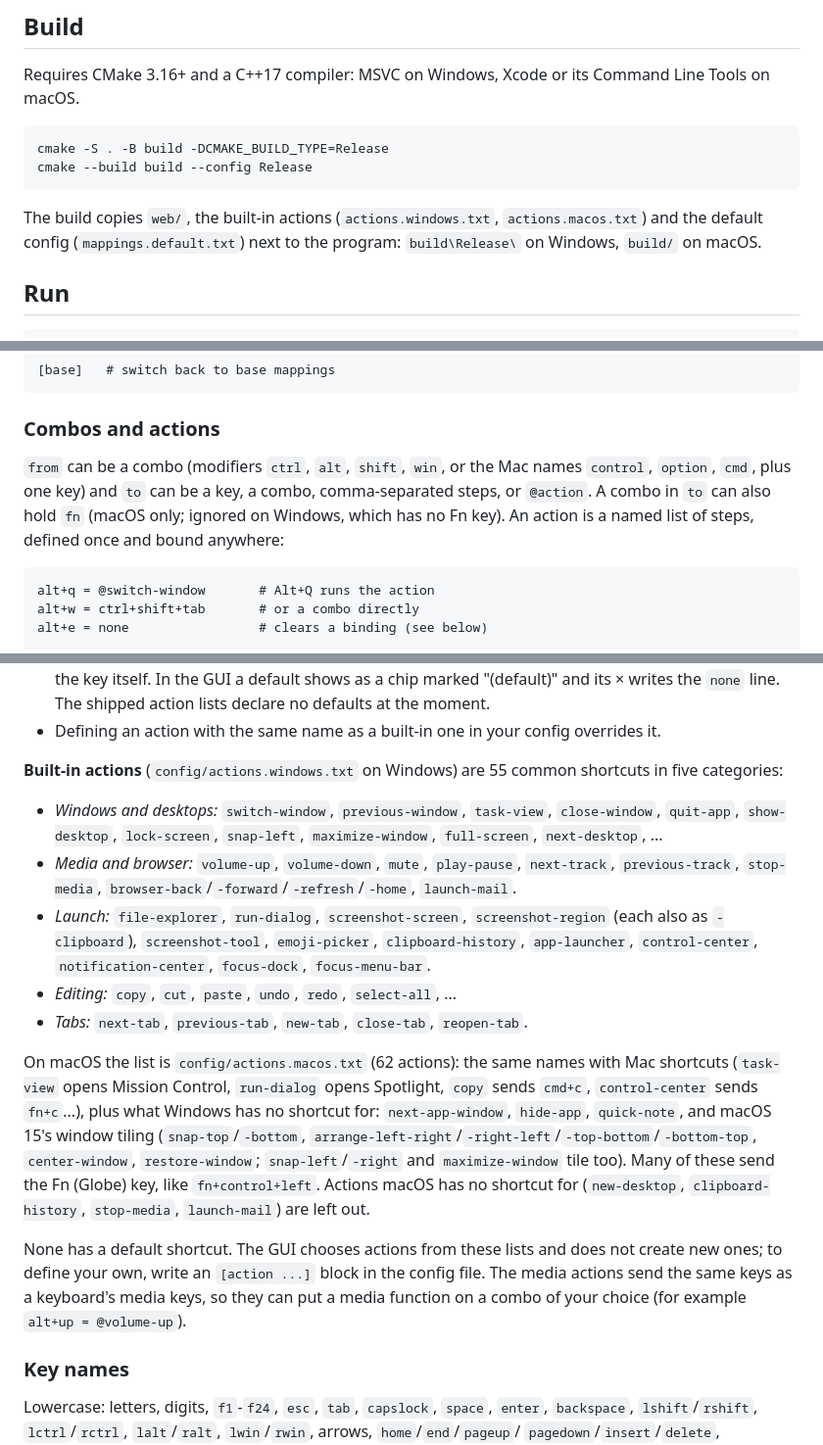
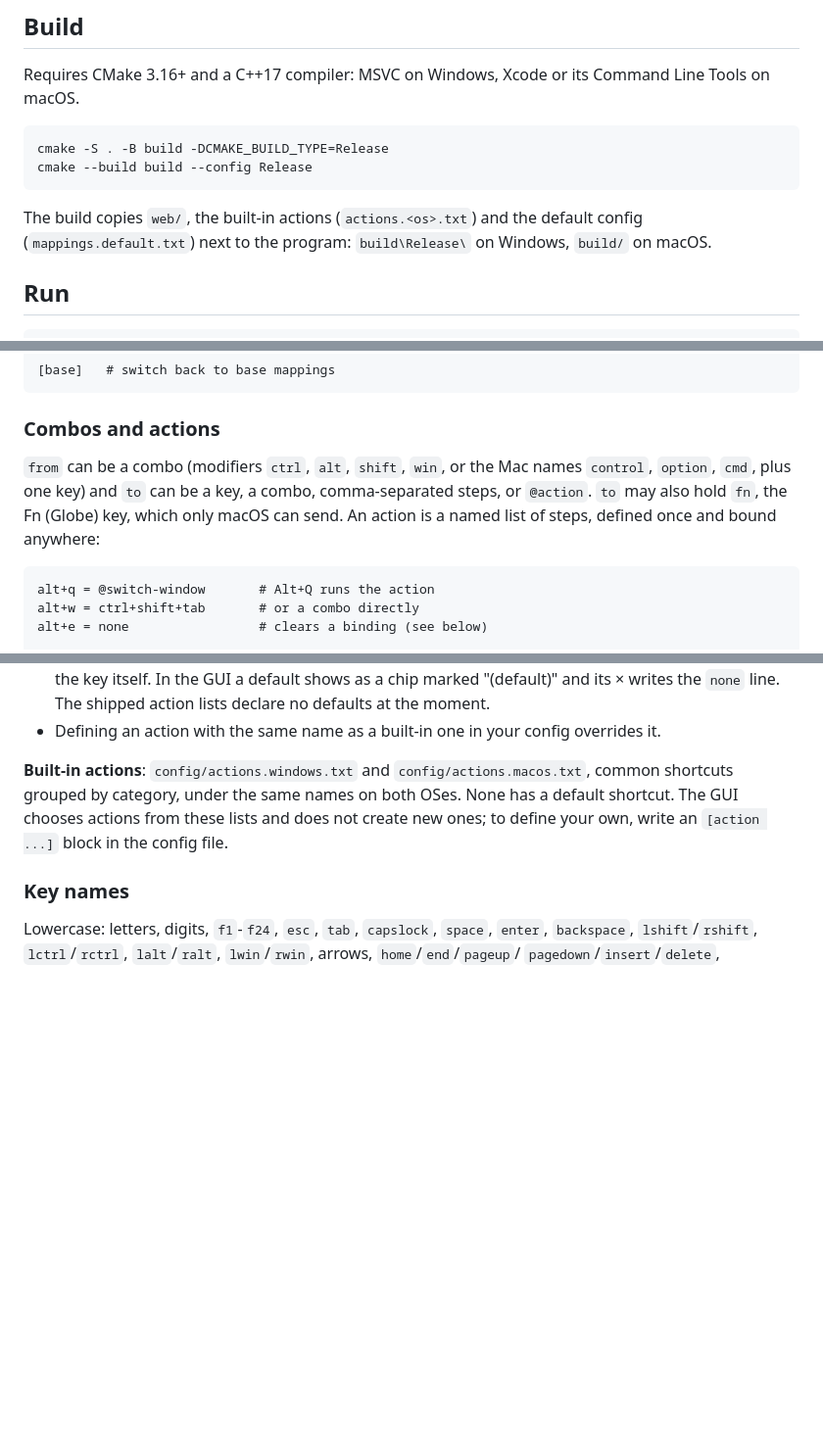
Before and after one commit to zzBBc/keyboard-driver, a Markdown page: README.md, 3 parts joined by grey strips. Shown at 98% size. GitHub-like rendering; blank space fills up the shorter version.

````diff
--- a/README.md
+++ b/README.md
@@ -12,7 +12,7 @@ cmake -S . -B build -DCMAKE_BUILD_TYPE=Release
 cmake --build build --config Release
 ```
 
-The build copies `web/`, the built-in actions (`actions.windows.txt`, `actions.macos.txt`) and the default config
+The build copies `web/`, the built-in actions (`actions.<os>.txt`) and the default config
 (`mappings.default.txt`) next to the program: `build\Release\` on Windows, `build/` on macOS.
 
 ## Run
@@ -122,10 +114,9 @@ l = right
 ### Combos and actions
 
 `from` can be a combo (modifiers `ctrl`, `alt`, `shift`, `win`, or the Mac names `control`, `option`,
-`cmd`, plus one key) and `to` can be a key, a
-combo, comma-separated steps, or `@action`. A combo in `to` can also hold `fn` (macOS only; ignored on
-Windows, which has no Fn key). An action is a named list of steps, defined once and
-bound anywhere:
+`cmd`, plus one key) and `to` can be a key, a combo, comma-separated steps, or `@action`. `to` may
+also hold `fn`, the Fn (Globe) key, which only macOS can send. An action is a named list of steps,
+defined once and bound anywhere:
 
 ```
 alt+q = @switch-window       # Alt+Q runs the action
@@ -153,30 +144,10 @@ ctrl+c, ctrl+v               # steps run in order
   writes the `none` line. The shipped action lists declare no defaults at the moment.
 - Defining an action with the same name as a built-in one in your config overrides it.
 
-**Built-in actions** (`config/actions.windows.txt` on Windows) are 55 common shortcuts in five categories:
-- *Windows and desktops:* `switch-window`, `previous-window`, `task-view`, `close-window`, `quit-app`,
-  `show-desktop`, `lock-screen`, `snap-left`, `maximize-window`, `full-screen`, `next-desktop`, ...
-- *Media and browser:* `volume-up`, `volume-down`, `mute`, `play-pause`, `next-track`,
-  `previous-track`, `stop-media`, `browser-back`/`-forward`/`-refresh`/`-home`, `launch-mail`.
-- *Launch:* `file-explorer`, `run-dialog`, `screenshot-screen`, `screenshot-region` (each also as
-  `-clipboard`), `screenshot-tool`, `emoji-picker`, `clipboard-history`, `app-launcher`,
-  `control-center`, `notification-center`, `focus-dock`, `focus-menu-bar`.
-- *Editing:* `copy`, `cut`, `paste`, `undo`, `redo`, `select-all`, ...
-- *Tabs:* `next-tab`, `previous-tab`, `new-tab`, `close-tab`, `reopen-tab`.
-
-On macOS the list is `config/actions.macos.txt` (62 actions): the same names with Mac shortcuts
-(`task-view` opens Mission Control, `run-dialog` opens Spotlight, `copy` sends `cmd+c`,
-`control-center` sends `fn+c`...), plus what Windows has no shortcut for: `next-app-window`,
-`hide-app`, `quick-note`, and macOS 15's window tiling (`snap-top`/`-bottom`,
-`arrange-left-right`/`-right-left`/`-top-bottom`/`-bottom-top`, `center-window`, `restore-window`;
-`snap-left`/`-right` and `maximize-window` tile too). Many of these send the Fn (Globe) key, like
-`fn+control+left`. Actions macOS has no shortcut for (`new-desktop`, `clipboard-history`,
-`stop-media`, `launch-mail`) are left out.
-
-None has a default shortcut. The GUI chooses actions from these lists and does not create new ones;
-to define your own, write an `[action ...]` block in the config file. The media actions send the same
-keys as a keyboard's media keys, so they can put a media function on a combo of your choice (for
-example `alt+up = @volume-up`).
+**Built-in actions**: `config/actions.windows.txt` and `config/actions.macos.txt`, common shortcuts
+grouped by category, under the same names on both OSes. None has a default shortcut. The GUI
+chooses actions from these lists and does not create new ones; to define your own, write an
+`[action ...]` block in the config file.
 
 ### Key names
 
````
Also changed, not shown: other parts of README.md (+13 -24 lines).
